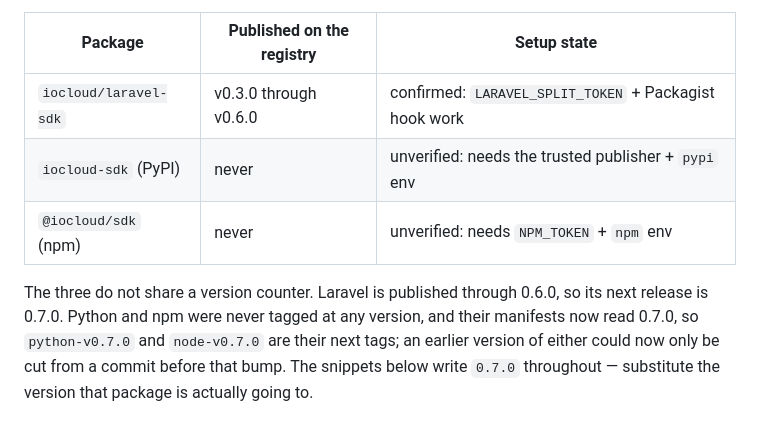
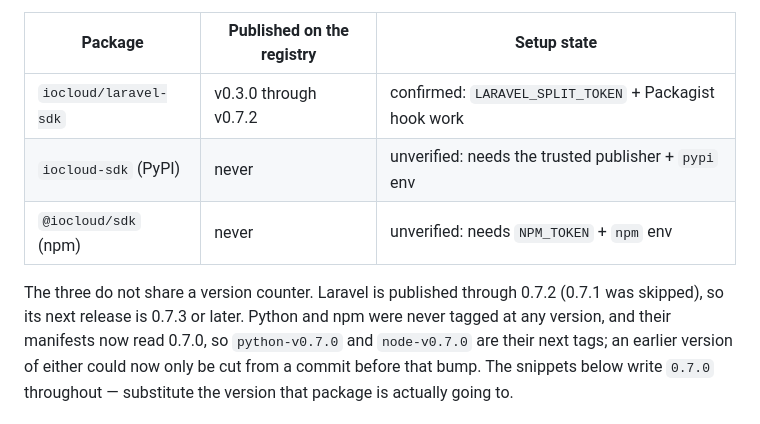
Before and after one commit to IbaaIbrahim/iocloud-sdk, a Markdown page: README.md, the part around the change. Drawn GitHub-style.

Commit message:
chore: update changelog and README for version 0.7.2 release

```diff
--- a/README.md
+++ b/README.md
@@ -511,12 +511,13 @@ missing trusted publisher or a wrong environment name surfaces.
 
 | Package               | Published on the registry | Setup state                                            |
 | --------------------- | ------------------------- | ------------------------------------------------------ |
-| `iocloud/laravel-sdk` | v0.3.0 through v0.6.0     | confirmed: `LARAVEL_SPLIT_TOKEN` + Packagist hook work  |
+| `iocloud/laravel-sdk` | v0.3.0 through v0.7.2     | confirmed: `LARAVEL_SPLIT_TOKEN` + Packagist hook work  |
 | `iocloud-sdk` (PyPI)  | never                     | unverified: needs the trusted publisher + `pypi` env    |
 | `@iocloud/sdk` (npm)  | never                     | unverified: needs `NPM_TOKEN` + `npm` env               |
 
-The three do not share a version counter. Laravel is published through 0.6.0, so
-its next release is 0.7.0. Python and npm were never tagged at any version,
+The three do not share a version counter. Laravel is published through 0.7.2
+(0.7.1 was skipped), so its next release is 0.7.3 or later. Python and npm were
+never tagged at any version,
 and their manifests now read 0.7.0, so `python-v0.7.0` and `node-v0.7.0` are
 their next tags; an earlier version of either could now only be cut from a
 commit before that bump. The snippets below write `0.7.0` throughout —
```
Also changed, not shown: CHANGELOG.md (+5 -1 lines).
